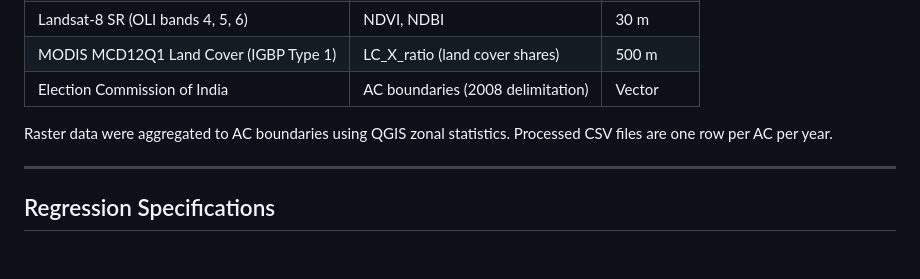
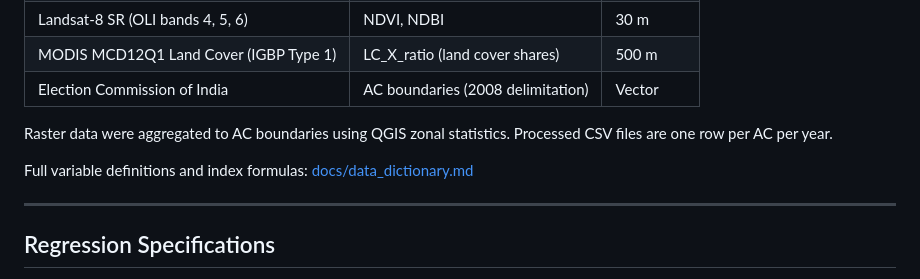
Before and after one commit to shreya12836/flood-economic-impact-eastern-india, a Markdown page: README.md, the part around the change. Drawn GitHub-style; blank space fills up the shorter version.

Commit message:
Add link to data dictionary in README Data Sources section

```diff
--- a/README.md
+++ b/README.md
@@ -45,6 +45,8 @@ streamlit run dashboard/app.py
 | Election Commission of India | AC boundaries (2008 delimitation) | Vector |
 
 Raster data were aggregated to AC boundaries using QGIS zonal statistics. Processed CSV files are one row per AC per year.
+
+Full variable definitions and index formulas: [docs/data_dictionary.md](docs/data_dictionary.md)
 
 ---
 
```
